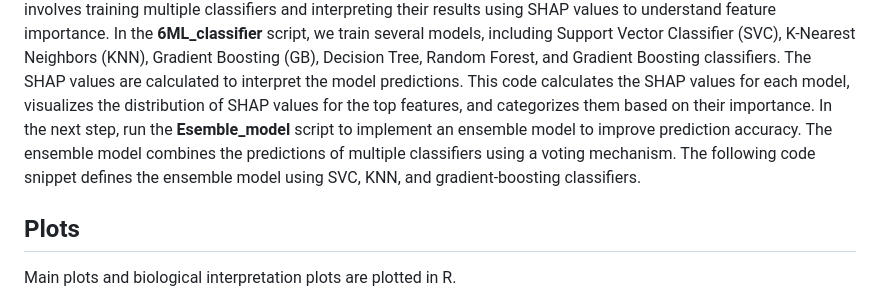
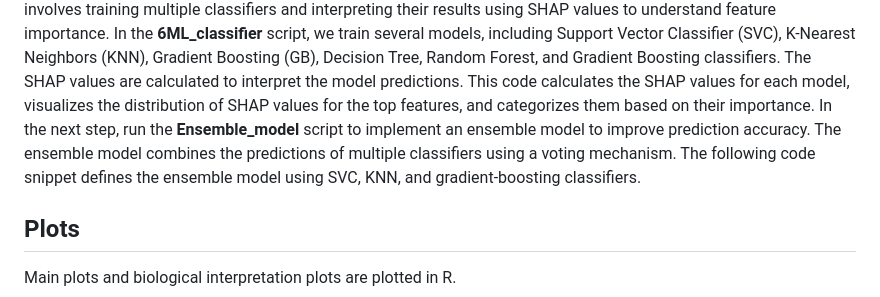
Before and after one commit to Angione-Lab/Predicting-gut-microbial-behavior-in-human-diseases-via-community-metabolic-modeling-and-ML, a Markdown page: README.md, the part around the change printed below. GitHub-like rendering.

```diff
--- a/README.md
+++ b/README.md
@@ -41,5 +41,5 @@ To prepare the data for machine learning analysis, we begin by organizing the sa
 After preprocessing the data, we proceed to implement machine-learning models to predict patient-specific disease states in the folder 'ML model'. The first step involves training multiple classifiers and interpreting their results using SHAP values to understand feature importance. In the <strong>6ML_classifier</strong> script, we train several models, including Support Vector Classifier (SVC), K-Nearest Neighbors (KNN), Gradient Boosting (GB), Decision Tree, Random Forest, and Gradient Boosting classifiers. The SHAP values are calculated to interpret the model predictions. This code calculates the SHAP values for each model, visualizes the distribution of SHAP values for the top features, and categorizes them based on their importance.</br></br>
-In the next step, run the <strong> Esemble_model </strong> script to implement an ensemble model to improve prediction accuracy. The ensemble model combines the predictions of multiple classifiers using a voting mechanism. The following code snippet defines the ensemble model using SVC, KNN, and gradient-boosting classifiers.
+In the next step, run the <strong> Ensemble_model </strong> script to implement an ensemble model to improve prediction accuracy. The ensemble model combines the predictions of multiple classifiers using a voting mechanism. The following code snippet defines the ensemble model using SVC, KNN, and gradient-boosting classifiers.
 </p>
 <h2>Plots</h2>
 Main plots and biological interpretation plots are plotted in R.
```
Also changed, not shown: other parts of README.md (+2 -2 lines).
